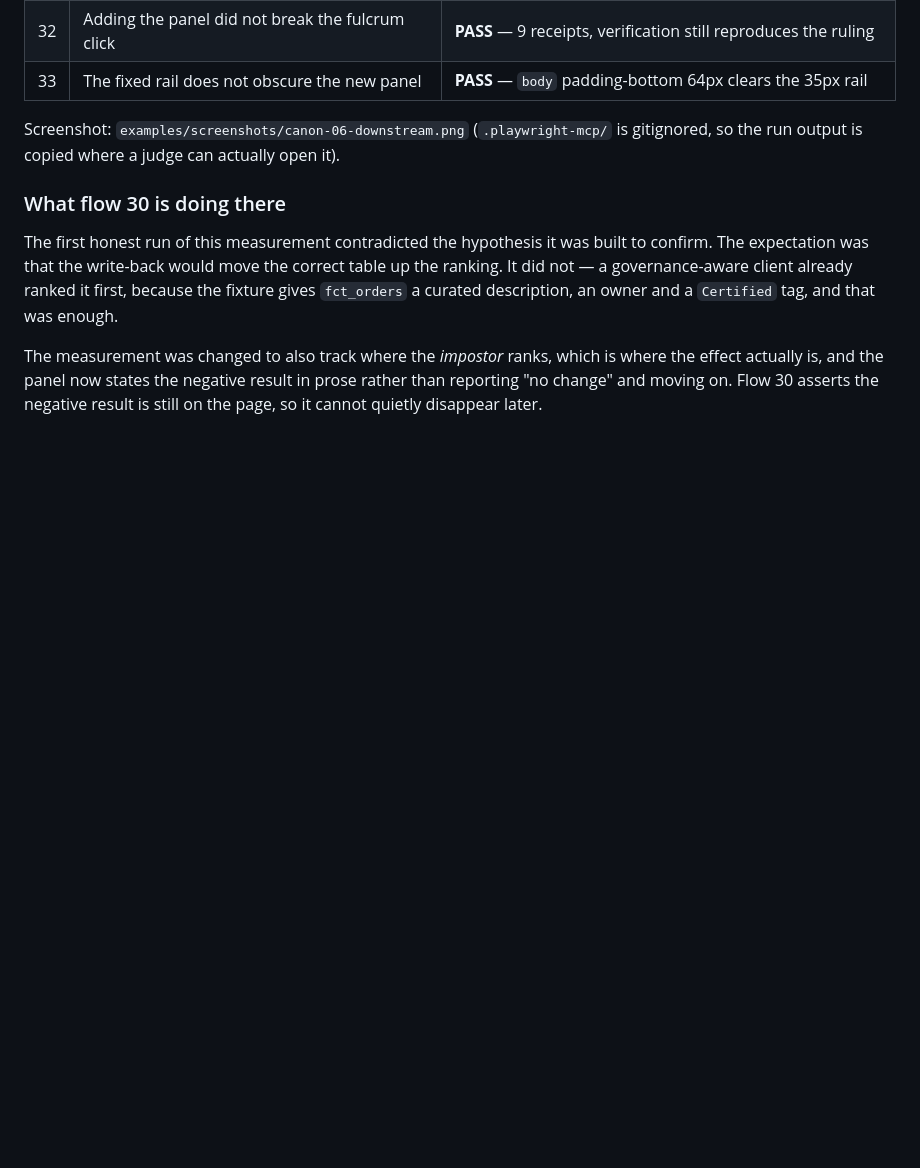
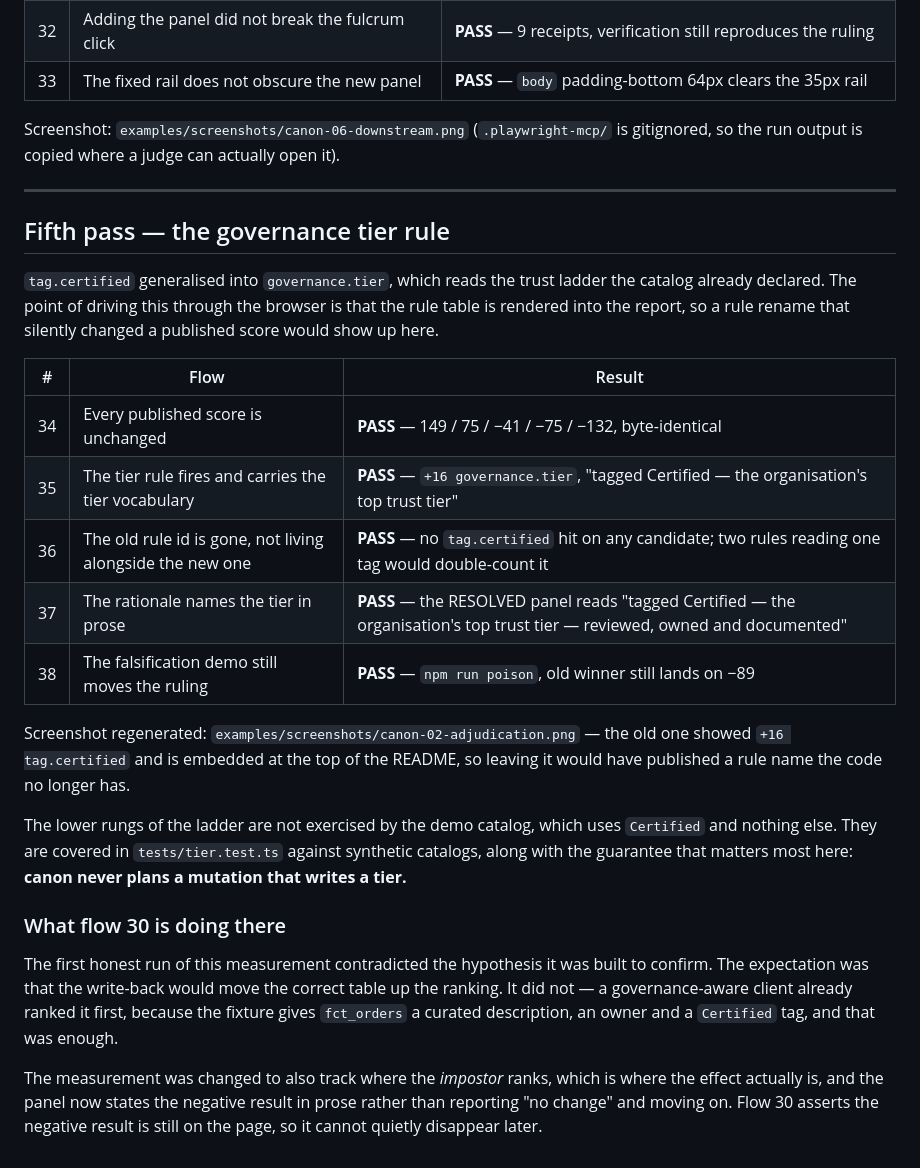
Before and after one commit to Zen-cronic/canon, a Markdown page: docs/E2E-RESULTS.md, the part around the change. Rendered like a GitHub page; blank space fills up the shorter version.

```diff
--- a/docs/E2E-RESULTS.md
+++ b/docs/E2E-RESULTS.md
@@ -140,6 +140,32 @@ did to a stock retrieval client, measured rather than asserted.
 Screenshot: `examples/screenshots/canon-06-downstream.png` (`.playwright-mcp/` is
 gitignored, so the run output is copied where a judge can actually open it).
 
+---
+
+## Fifth pass — the governance tier rule
+
+`tag.certified` generalised into `governance.tier`, which reads the trust ladder
+the catalog already declared. The point of driving this through the browser is
+that the rule table is rendered into the report, so a rule rename that silently
+changed a published score would show up here.
+
+| # | Flow | Result |
+|---|---|---|
+| 34 | Every published score is unchanged | **PASS** — 149 / 75 / −41 / −75 / −132, byte-identical |
+| 35 | The tier rule fires and carries the tier vocabulary | **PASS** — `+16 governance.tier`, "tagged Certified — the organisation's top trust tier" |
+| 36 | The old rule id is gone, not living alongside the new one | **PASS** — no `tag.certified` hit on any candidate; two rules reading one tag would double-count it |
+| 37 | The rationale names the tier in prose | **PASS** — the RESOLVED panel reads "tagged Certified — the organisation's top trust tier — reviewed, owned and documented" |
+| 38 | The falsification demo still moves the ruling | **PASS** — `npm run poison`, old winner still lands on −89 |
+
+Screenshot regenerated: `examples/screenshots/canon-02-adjudication.png` — the
+old one showed `+16 tag.certified` and is embedded at the top of the README, so
+leaving it would have published a rule name the code no longer has.
+
+The lower rungs of the ladder are not exercised by the demo catalog, which uses
+`Certified` and nothing else. They are covered in `tests/tier.test.ts` against
+synthetic catalogs, along with the guarantee that matters most here: **canon
+never plans a mutation that writes a tier.**
+
 ### What flow 30 is doing there
 
 The first honest run of this measurement contradicted the hypothesis it was
```
Also changed, not shown: JUDGING.md (+3 -2 lines), README.md (+23 -6 lines), examples/screenshots/canon-02-adjudication.png.
